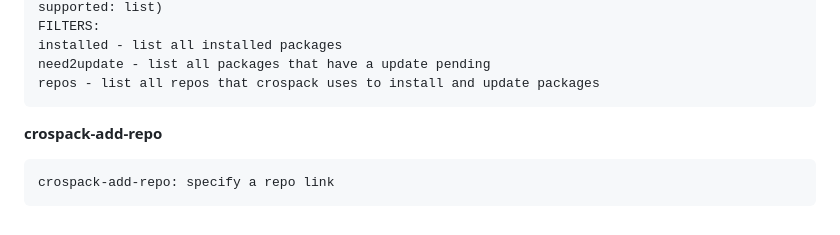
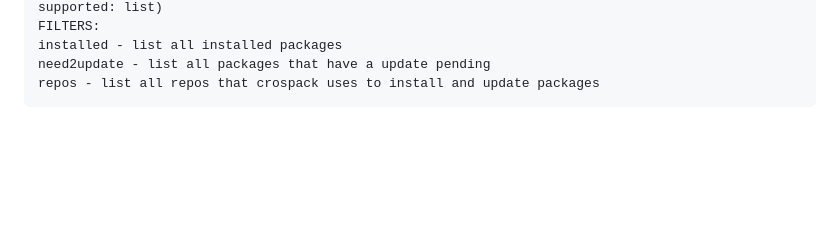
Before and after one commit to buhron/upack, a Markdown page: README.md, the part around the change. GitHub-like rendering; blank space fills up the shorter version.

````diff
--- a/README.md
+++ b/README.md
@@ -48,7 +48,3 @@ installed - list all installed packages
 need2update - list all packages that have a update pending
 repos - list all repos that crospack uses to install and update packages
 ```
-**crospack-add-repo**
-```
-crospack-add-repo: specify a repo link
-```
````
